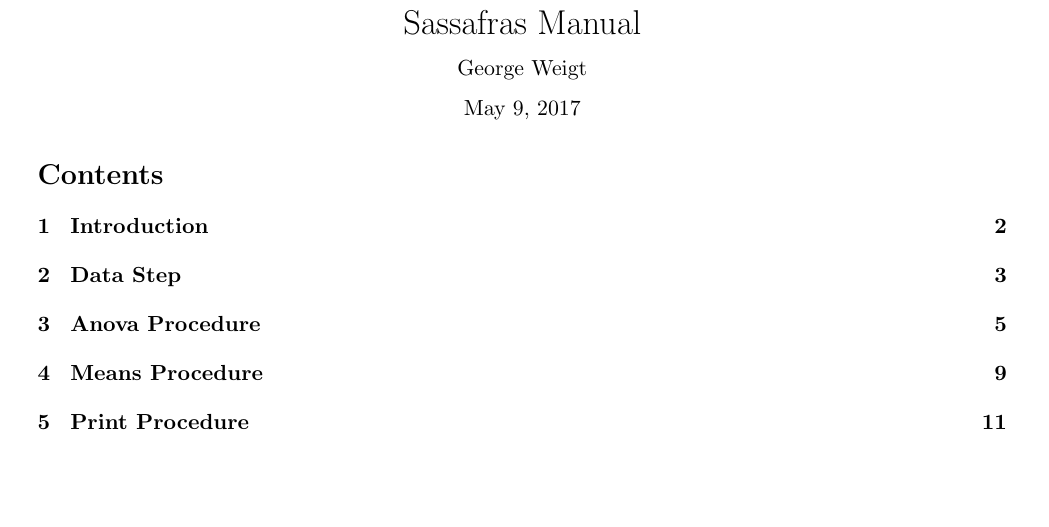
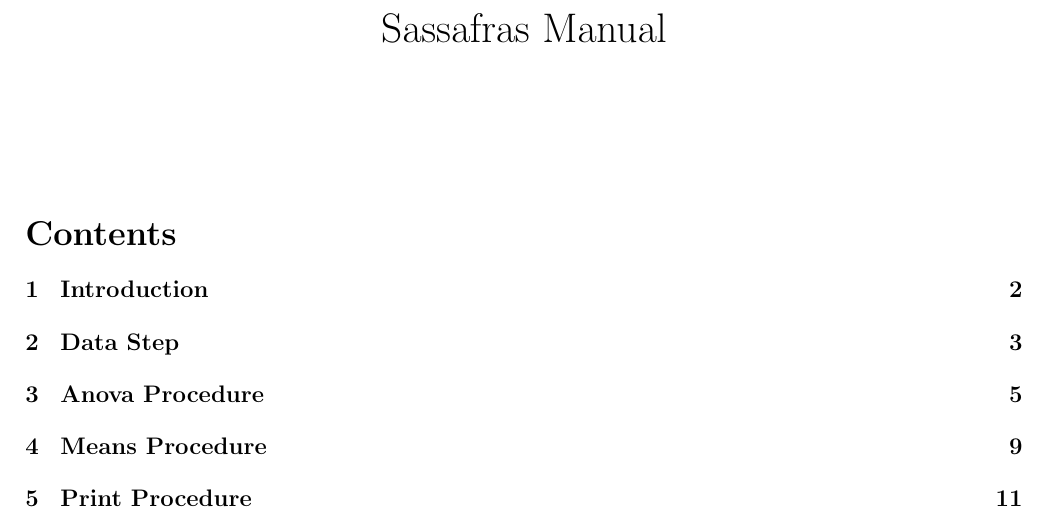
Before and after one commit to georgeweigt/sassafras, a LaTeX document (doc/sassafras.tex): part of page 1 of 34 before the commit and part of page 1 of 35 after it, cut so that both start at the same text, the shorter picture padded with empty space. Compiled offline with pdfLaTeX.

Commit message:
Update sassafras.tex

```diff
--- a/doc/sassafras.tex
+++ b/doc/sassafras.tex
@@ -10,13 +8,7 @@
 
 \begin{document}
 
-\begin{center}
-{\LARGE Sassafras Manual}
-
-George Weigt
-
-May 9, 2017
-\end{center}
+\maketitle
 
 \tableofcontents
 
```
Also changed, not shown: doc/sassafras.tex (12 more changed lines).
